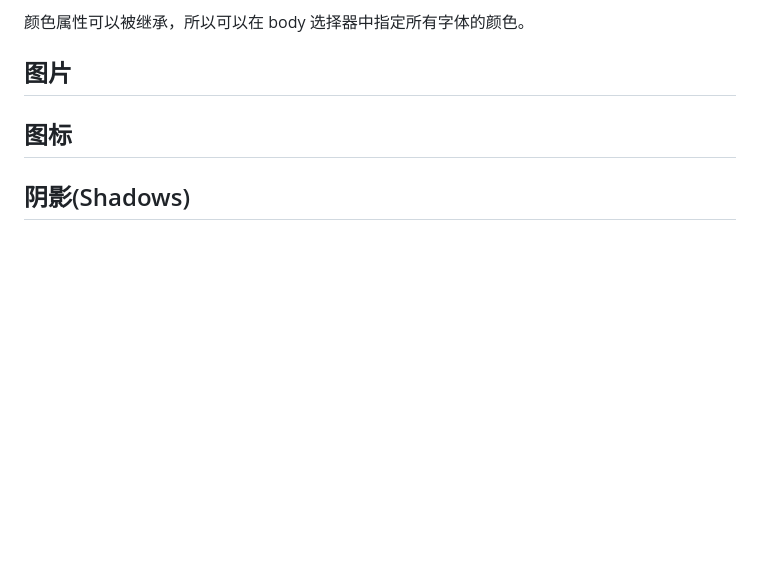
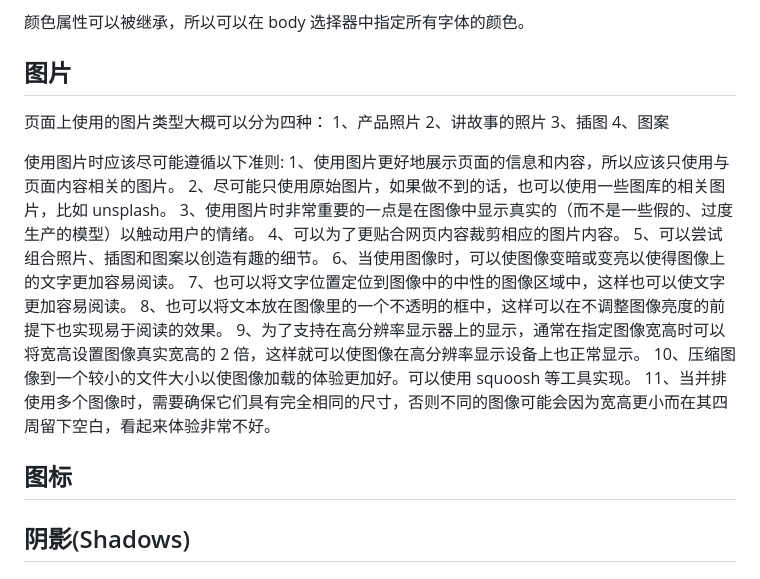
Before and after one commit to pvnk1u/UdemyHtmlCssRepo, a Markdown page: 05-Design/design.md, the part around the change. Drawn GitHub-style; blank space fills up the shorter version.

Commit message:
image design note

```diff
--- a/05-Design/design.md
+++ b/05-Design/design.md
@@ -58,6 +58,25 @@
 
 ## 图片
 
+页面上使用的图片类型大概可以分为四种：
+1、产品照片
+2、讲故事的照片
+3、插图
+4、图案
+
+使用图片时应该尽可能遵循以下准则:
+1、使用图片更好地展示页面的信息和内容，所以应该只使用与页面内容相关的图片。
+2、尽可能只使用原始图片，如果做不到的话，也可以使用一些图库的相关图片，比如 unsplash。
+3、使用图片时非常重要的一点是在图像中显示真实的（而不是一些假的、过度生产的模型）以触动用户的情绪。
+4、可以为了更贴合网页内容裁剪相应的图片内容。
+5、可以尝试组合照片、插图和图案以创造有趣的细节。
+6、当使用图像时，可以使图像变暗或变亮以使得图像上的文字更加容易阅读。
+7、也可以将文字位置定位到图像中的中性的图像区域中，这样也可以使文字更加容易阅读。
+8、也可以将文本放在图像里的一个不透明的框中，这样可以在不调整图像亮度的前提下也实现易于阅读的效果。
+9、为了支持在高分辨率显示器上的显示，通常在指定图像宽高时可以将宽高设置图像真实宽高的 2 倍，这样就可以使图像在高分辨率显示设备上也正常显示。
+10、压缩图像到一个较小的文件大小以使图像加载的体验更加好。可以使用 squoosh 等工具实现。
+11、当并排使用多个图像时，需要确保它们具有完全相同的尺寸，否则不同的图像可能会因为宽高更小而在其四周留下空白，看起来体验非常不好。
+
 ## 图标
 
 ## 阴影(Shadows)
```
